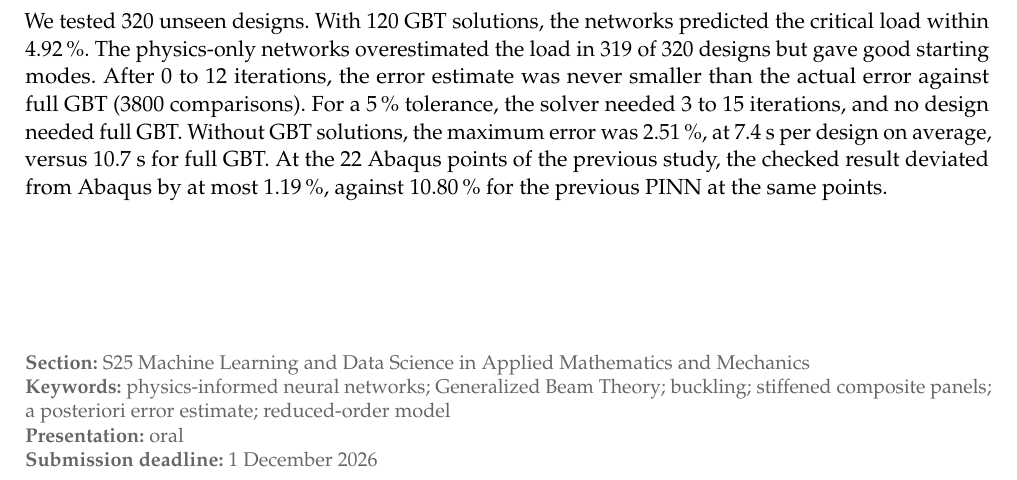
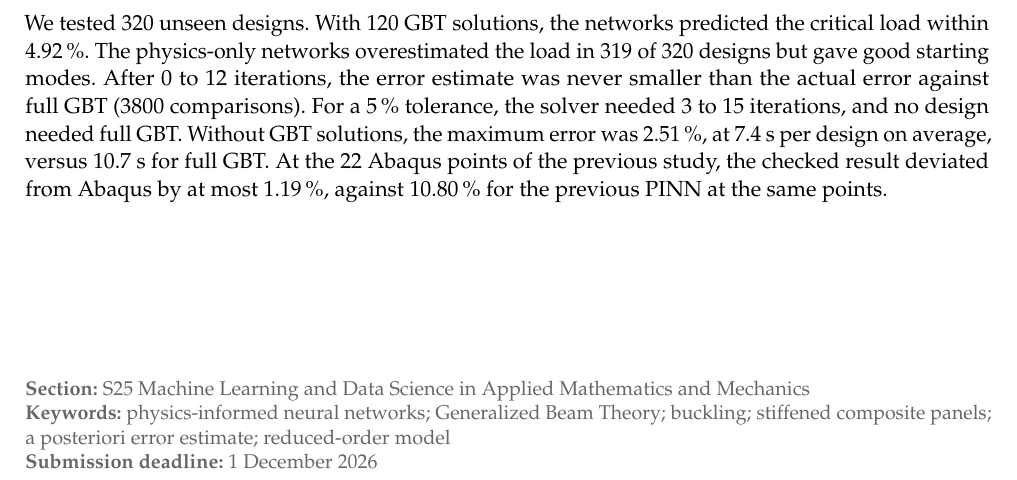
Before and after one commit to AyaElsayed9/Paper2PINNAya, a LaTeX document (docs/conferences/abstract_pdf/GAMM2027_abstract_Elsayed.tex): part of the page, cut so that both start at the same text. Compiled offline with pdfLaTeX.

Commit message:
GAMM abstract PDF: presentation line removed
Co-Authored-By: Claude Opus 5.5 <noreply@anthropic.com>
Claude-Session: https://claude.ai/code/session_0136NWMmifxbwEchenx5eJaa

```diff
--- a/docs/conferences/abstract_pdf/GAMM2027_abstract_Elsayed.tex
+++ b/docs/conferences/abstract_pdf/GAMM2027_abstract_Elsayed.tex
@@ -25,5 +25,5 @@ We tested 320 unseen designs. With 120 GBT solutions, the networks predicted the
 {\small\color{muted}
 \textbf{Section:} S25 Machine Learning and Data Science in Applied Mathematics and Mechanics\\
 \textbf{Keywords:} physics-informed neural networks; Generalized Beam Theory; buckling; stiffened composite panels; a~posteriori error estimate; reduced-order model\\
-\textbf{Presentation:} oral\\ \textbf{Submission deadline:} 1~December 2026\par}
+\textbf{Submission deadline:} 1~December 2026\par}
 \end{document}
```
Also changed, not shown: docs/RESEARCH_LOG.md (+1 -0 lines), docs/STATUS.md (+1 -1 lines), docs/conferences/GAMM2027_abstract_Elsayed.pdf, docs/conferences/abstract_pdf/GAMM2027_abstract_Elsayed.pdf.
